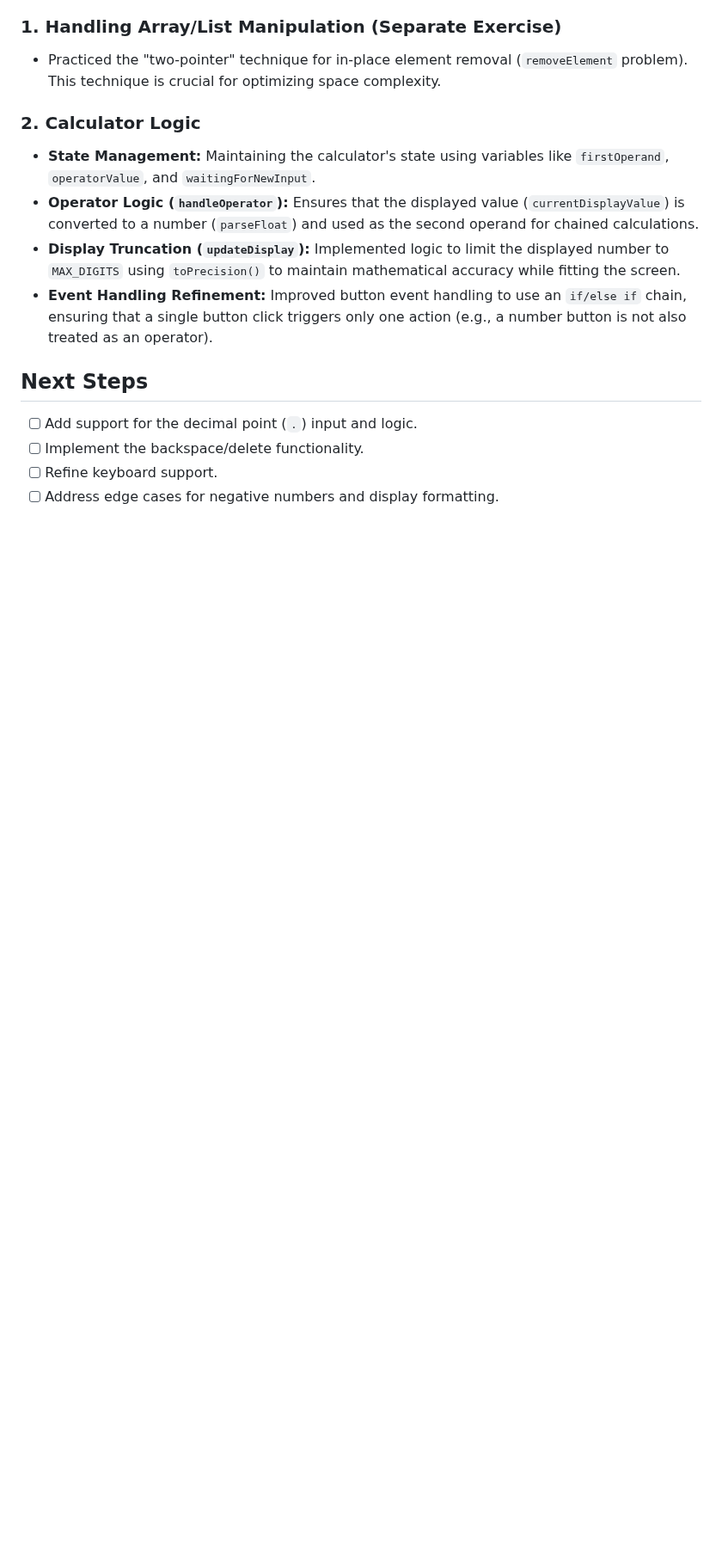
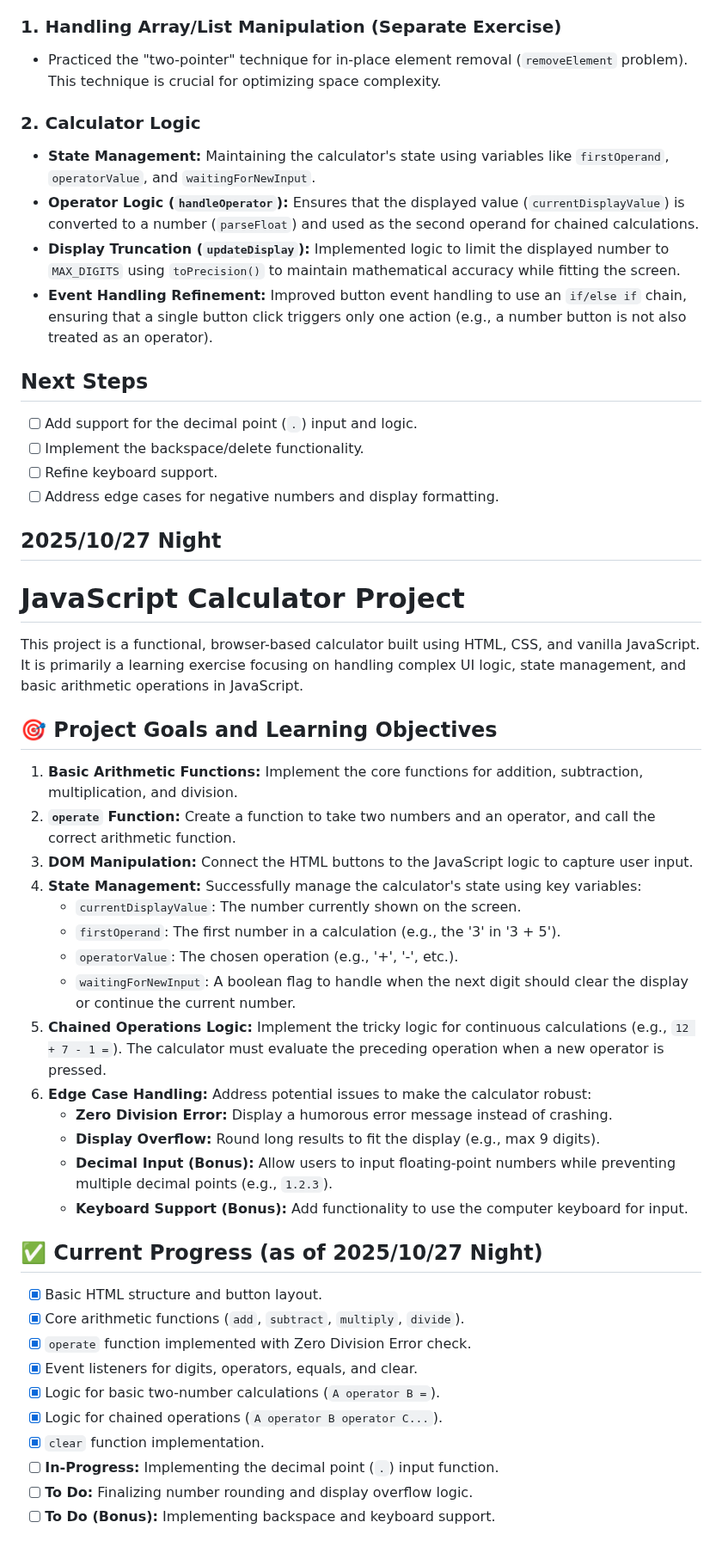
Before and after one commit to LJDJGC/Learning-log, a Markdown page: README.md, the part around the change. Shown at 86% size. Rendered like a GitHub page; blank space fills up the shorter version.

Commit message:
2025/10/27 Night

```diff
--- a/README.md
+++ b/README.md
@@ -1578,3 +1578,39 @@ This repository contains a simple calculator built with plain JavaScript, HTML,
 - [ ] Implement the backspace/delete functionality.
 - [ ] Refine keyboard support.
 - [ ] Address edge cases for negative numbers and display formatting.
+
+## 2025/10/27 Night
+
+# JavaScript Calculator Project
+
+This project is a functional, browser-based calculator built using HTML, CSS, and vanilla JavaScript. It is primarily a learning exercise focusing on handling complex UI logic, state management, and basic arithmetic operations in JavaScript.
+
+## 🎯 Project Goals and Learning Objectives
+
+1.  **Basic Arithmetic Functions:** Implement the core functions for addition, subtraction, multiplication, and division.
+2.  **`operate` Function:** Create a function to take two numbers and an operator, and call the correct arithmetic function.
+3.  **DOM Manipulation:** Connect the HTML buttons to the JavaScript logic to capture user input.
+4.  **State Management:** Successfully manage the calculator's state using key variables:
+    * `currentDisplayValue`: The number currently shown on the screen.
+    * `firstOperand`: The first number in a calculation (e.g., the '3' in '3 + 5').
+    * `operatorValue`: The chosen operation (e.g., '+', '-', etc.).
+    * `waitingForNewInput`: A boolean flag to handle when the next digit should clear the display or continue the current number.
+5.  **Chained Operations Logic:** Implement the tricky logic for continuous calculations (e.g., `12 + 7 - 1 =`). The calculator must evaluate the preceding operation when a new operator is pressed.
+6.  **Edge Case Handling:** Address potential issues to make the calculator robust:
+    * **Zero Division Error:** Display a humorous error message instead of crashing.
+    * **Display Overflow:** Round long results to fit the display (e.g., max 9 digits).
+    * **Decimal Input (Bonus):** Allow users to input floating-point numbers while preventing multiple decimal points (e.g., `1.2.3`).
+    * **Keyboard Support (Bonus):** Add functionality to use the computer keyboard for input.
+
+## ✅ Current Progress (as of 2025/10/27 Night)
+
+* [x] Basic HTML structure and button layout.
+* [x] Core arithmetic functions (`add`, `subtract`, `multiply`, `divide`).
+* [x] `operate` function implemented with Zero Division Error check.
+* [x] Event listeners for digits, operators, equals, and clear.
+* [x] Logic for basic two-number calculations (`A operator B =`).
+* [x] Logic for chained operations (`A operator B operator C...`).
+* [x] `clear` function implementation.
+* [ ] **In-Progress:** Implementing the decimal point (`.`) input function.
+* [ ] **To Do:** Finalizing number rounding and display overflow logic.
+* [ ] **To Do (Bonus):** Implementing backspace and keyboard support.
```
